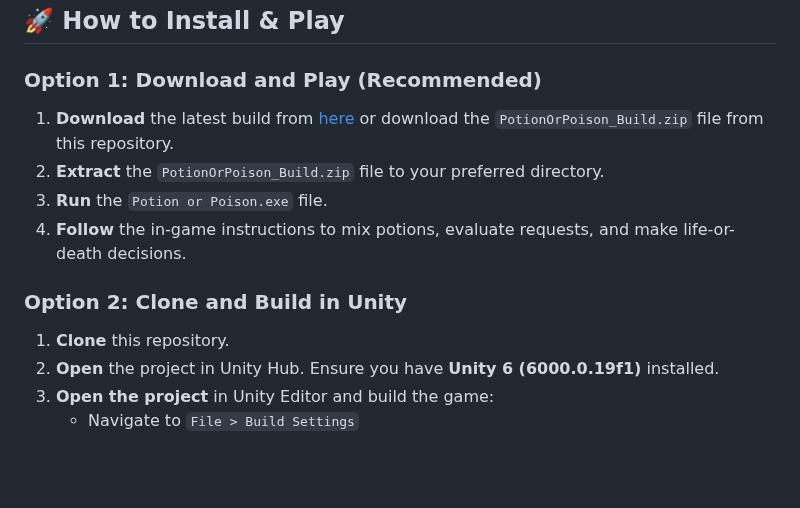
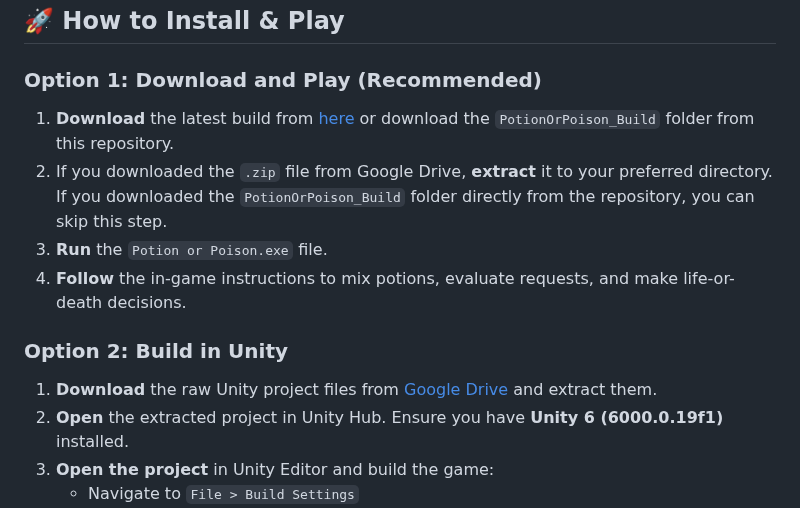
Before and after one commit to cassxw/PotionOrPoison, a Markdown page: README.md, the part around one of its changes. Rendered like a GitHub page; blank space fills up the shorter version.

```diff
--- a/README.md
+++ b/README.md
@@ -39,14 +39,14 @@ Here are some in-game screenshots showcasing the UI, gameplay mechanics, and ove
 
 ## 🚀 How to Install & Play
 ### Option 1: Download and Play (Recommended)
-1. **Download** the latest build from [here](https://drive.google.com/file/d/1DgnxPO516QYFZjbB3WLDto5Fvv3M0C-c/view?usp=sharing) or download the `PotionOrPoison_Build.zip` file from this repository.
-2. **Extract** the `PotionOrPoison_Build.zip` file to your preferred directory.
+1. **Download** the latest build from [here](https://drive.google.com/file/d/1DgnxPO516QYFZjbB3WLDto5Fvv3M0C-c/view?usp=sharing) or download the `PotionOrPoison_Build` folder from this repository.
+2. If you downloaded the `.zip` file from Google Drive, **extract** it to your preferred directory. If you downloaded the `PotionOrPoison_Build` folder directly from the repository, you can skip this step.
 3. **Run** the `Potion or Poison.exe` file.
 4. **Follow** the in-game instructions to mix potions, evaluate requests, and make life-or-death decisions.
 
-### Option 2: Clone and Build in Unity
-1. **Clone** this repository.
-2. **Open** the project in Unity Hub. Ensure you have **Unity 6 (6000.0.19f1)** installed.
+### Option 2: Build in Unity
+1. **Download** the raw Unity project files from [Google Drive](https://drive.google.com/file/d/1e4Cq5ZpTG6FKoSErK3ci4fmNGXy-KagL/view?usp=sharing) and extract them.
+2. **Open** the extracted project in Unity Hub. Ensure you have **Unity 6 (6000.0.19f1)** installed.
 3. **Open the project** in Unity Editor and build the game:
    - Navigate to `File > Build Settings`
    - Select the appropriate platform (Windows, Mac, etc.)
```
Also changed, not shown: other parts of README.md (+1 -1 lines).
